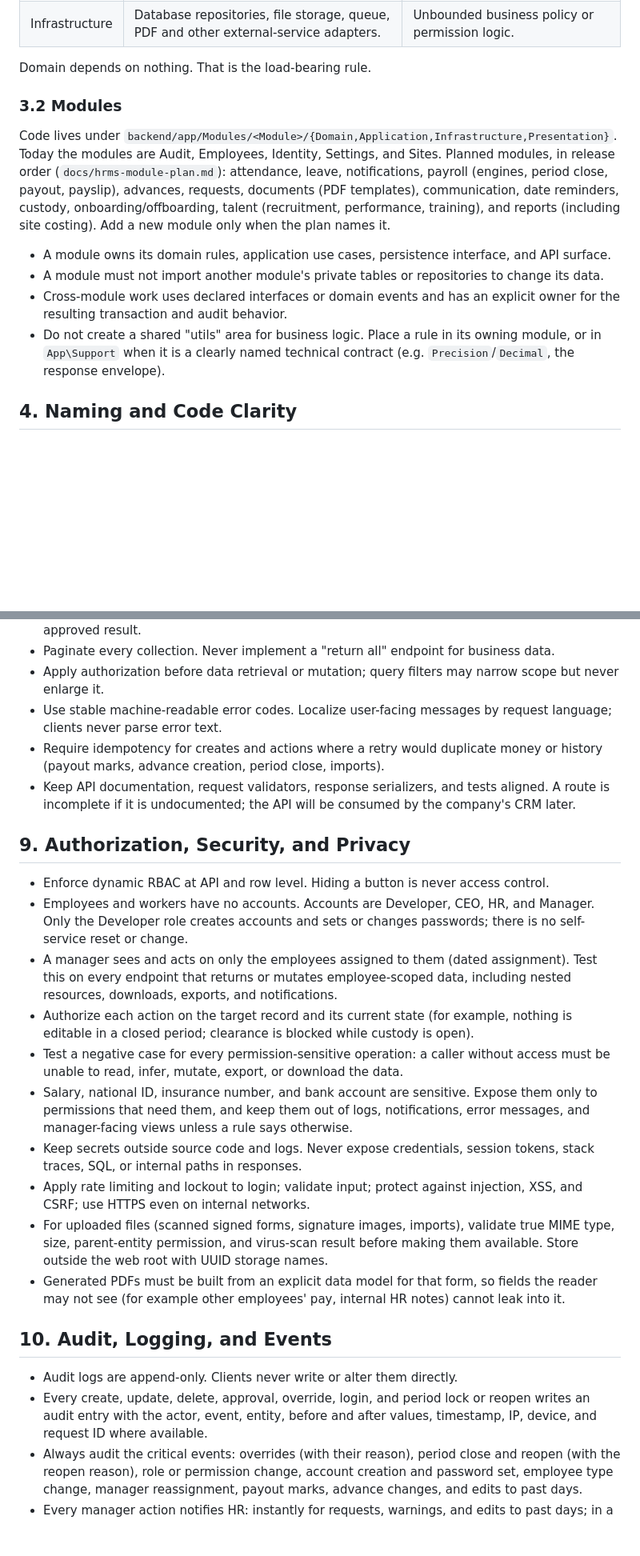
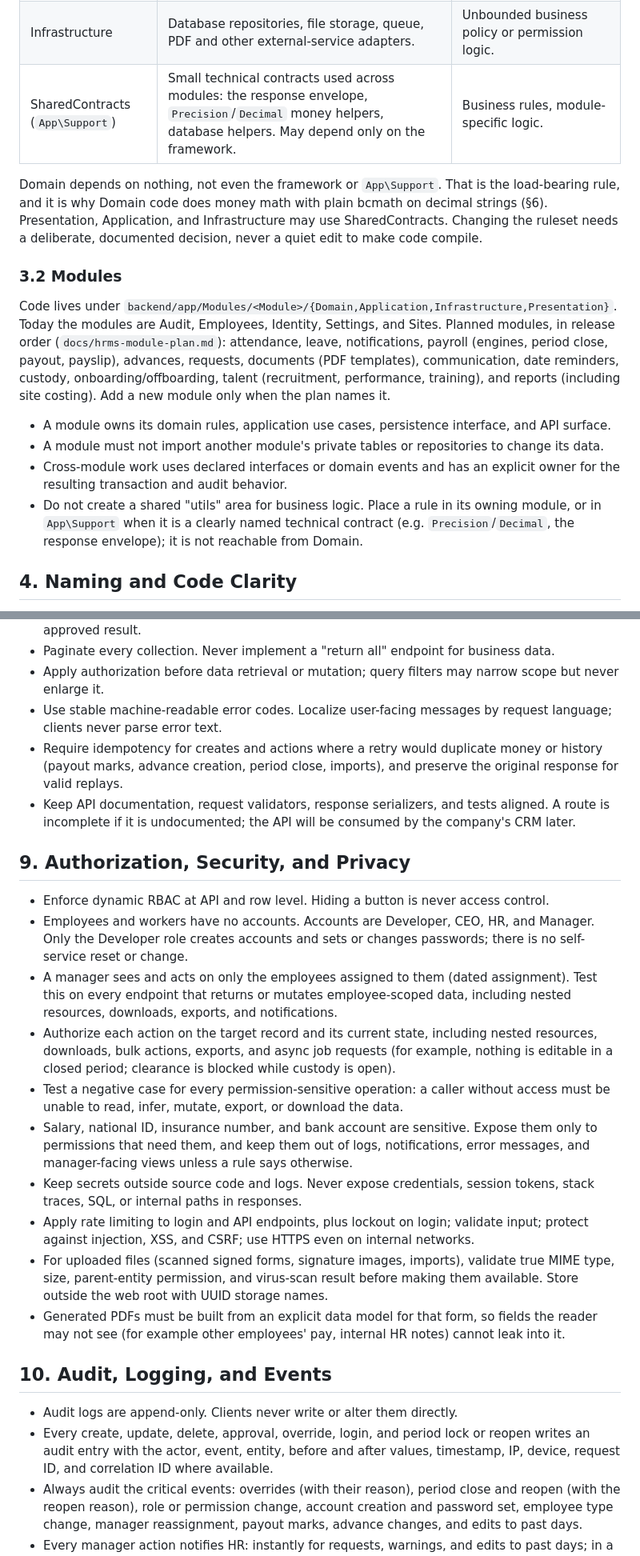
Before and after one commit to mr-h12/smart-technology-HRMS, a Markdown page: docs/coding-standards.md, 2 parts joined by grey strips. Shown at 80% size. Rendered like a GitHub page; blank space fills up the shorter version.

Commit message:
Restore dropped rules and fix layering in the coding standards
Co-Authored-By: Claude Opus 5.5 <noreply@anthropic.com>

```diff
--- a/docs/coding-standards.md
+++ b/docs/coding-standards.md
@@ -47,8 +49,9 @@ Application  → Infrastructure → Domain
 | Application | Use cases, transaction coordination, authorization invocation, orchestration of interfaces and events. | Framework-specific UI concerns, raw SQL scattered through use cases. |
 | Domain | Entities, value objects, policies, state transitions, calculation rules, domain events. | HTTP, UI, framework (not even Illuminate), storage, queue, or vendor SDK calls. |
 | Infrastructure | Database repositories, file storage, queue, PDF and other external-service adapters. | Unbounded business policy or permission logic. |
+| SharedContracts (`App\Support`) | Small technical contracts used across modules: the response envelope, `Precision`/`Decimal` money helpers, database helpers. May depend only on the framework. | Business rules, module-specific logic. |
 
-Domain depends on nothing. That is the load-bearing rule.
+Domain depends on nothing, not even the framework or `App\Support`. That is the load-bearing rule, and it is why Domain code does money math with plain bcmath on decimal strings (§6). Presentation, Application, and Infrastructure may use SharedContracts. Changing the ruleset needs a deliberate, documented decision, never a quiet edit to make code compile.
 
 ### 3.2 Modules
 
@@ -57,7 +60,7 @@ Code lives under `backend/app/Modules/<Module>/{Domain,Application,Infrastructur
 - A module owns its domain rules, application use cases, persistence interface, and API surface.
 - A module must not import another module's private tables or repositories to change its data.
 - Cross-module work uses declared interfaces or domain events and has an explicit owner for the resulting transaction and audit behavior.
-- Do not create a shared "utils" area for business logic. Place a rule in its owning module, or in `App\Support` when it is a clearly named technical contract (e.g. `Precision`/`Decimal`, the response envelope).
+- Do not create a shared "utils" area for business logic. Place a rule in its owning module, or in `App\Support` when it is a clearly named technical contract (e.g. `Precision`/`Decimal`, the response envelope); it is not reachable from Domain.
 
 ## 4. Naming and Code Clarity
 
@@ -114,7 +119,7 @@ Code lives under `backend/app/Modules/<Module>/{Domain,Application,Infrastructur
 - Paginate every collection. Never implement a "return all" endpoint for business data.
 - Apply authorization before data retrieval or mutation; query filters may narrow scope but never enlarge it.
 - Use stable machine-readable error codes. Localize user-facing messages by request language; clients never parse error text.
-- Require idempotency for creates and actions where a retry would duplicate money or history (payout marks, advance creation, period close, imports).
+- Require idempotency for creates and actions where a retry would duplicate money or history (payout marks, advance creation, period close, imports), and preserve the original response for valid replays.
 - Keep API documentation, request validators, response serializers, and tests aligned. A route is incomplete if it is undocumented; the API will be consumed by the company's CRM later.
 
 ## 9. Authorization, Security, and Privacy
@@ -122,18 +127,18 @@ Code lives under `backend/app/Modules/<Module>/{Domain,Application,Infrastructur
 - Enforce dynamic RBAC at API and row level. Hiding a button is never access control.
 - Employees and workers have no accounts. Accounts are Developer, CEO, HR, and Manager. Only the Developer role creates accounts and sets or changes passwords; there is no self-service reset or change.
 - A manager sees and acts on only the employees assigned to them (dated assignment). Test this on every endpoint that returns or mutates employee-scoped data, including nested resources, downloads, exports, and notifications.
-- Authorize each action on the target record and its current state (for example, nothing is editable in a closed period; clearance is blocked while custody is open).
+- Authorize each action on the target record and its current state, including nested resources, downloads, bulk actions, exports, and async job requests (for example, nothing is editable in a closed period; clearance is blocked while custody is open).
 - Test a negative case for every permission-sensitive operation: a caller without access must be unable to read, infer, mutate, export, or download the data.
 - Salary, national ID, insurance number, and bank account are sensitive. Expose them only to permissions that need them, and keep them out of logs, notifications, error messages, and manager-facing views unless a rule says otherwise.
 - Keep secrets outside source code and logs. Never expose credentials, session tokens, stack traces, SQL, or internal paths in responses.
-- Apply rate limiting and lockout to login; validate input; protect against injection, XSS, and CSRF; use HTTPS even on internal networks.
+- Apply rate limiting to login and API endpoints, plus lockout on login; validate input; protect against injection, XSS, and CSRF; use HTTPS even on internal networks.
 - For uploaded files (scanned signed forms, signature images, imports), validate true MIME type, size, parent-entity permission, and virus-scan result before making them available. Store outside the web root with UUID storage names.
 - Generated PDFs must be built from an explicit data model for that form, so fields the reader may not see (for example other employees' pay, internal HR notes) cannot leak into it.
 
 ## 10. Audit, Logging, and Events
 
 - Audit logs are append-only. Clients never write or alter them directly.
-- Every create, update, delete, approval, override, login, and period lock or reopen writes an audit entry with the actor, event, entity, before and after values, timestamp, IP, device, and request ID where available.
+- Every create, update, delete, approval, override, login, and period lock or reopen writes an audit entry with the actor, event, entity, before and after values, timestamp, IP, device, request ID, and correlation ID where available.
 - Always audit the critical events: overrides (with their reason), period close and reopen (with the reopen reason), role or permission change, account creation and password set, employee type change, manager reassignment, payout marks, advance changes, and edits to past days.
 - Every manager action notifies HR: instantly for requests, warnings, and edits to past days; in a daily digest for routine attendance.
 - Emit domain events after a successful transaction for cross-module effects (leave balance recalculation, notifications, date reminders).
```
Also changed, not shown: other parts of docs/coding-standards.md (+9 -5 lines).
